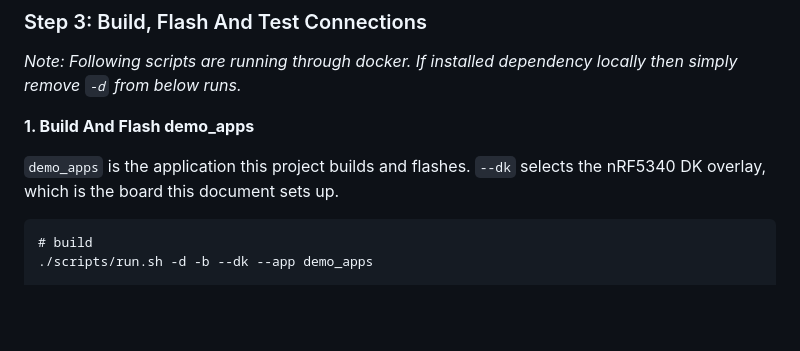
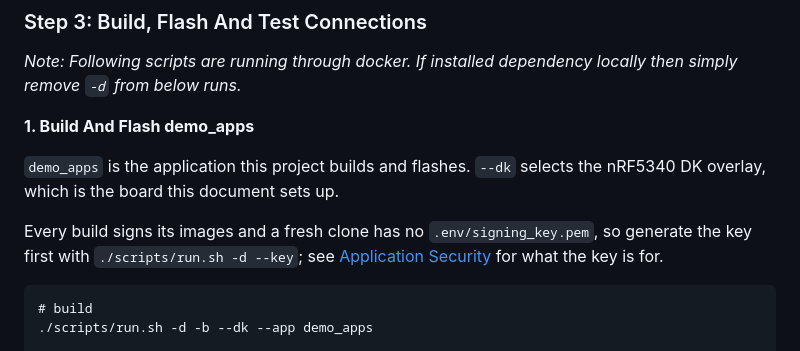
Before and after one commit to Brainchip-Inc/AkidaTag, a Markdown page: docs/setup.md, the part around the change. Drawn GitHub-style; blank space fills up the shorter version.

Commit message:
chore(document): docs(setup): require signing key before the first build

````diff
--- a/docs/setup.md
+++ b/docs/setup.md
@@ -49,6 +49,10 @@ Based on the scripts you ran, following images should be build and seen. See bel
 
 `demo_apps` is the application this project builds and flashes. `--dk` selects the
 nRF5340 DK overlay, which is the board this document sets up.
+
+Every build signs its images and a fresh clone has no `.env/signing_key.pem`, so generate the
+key first with `./scripts/run.sh -d --key`; see
+[Application Security](../src/README.md#application-security) for what the key is for.
 
 ```
 # build
````
